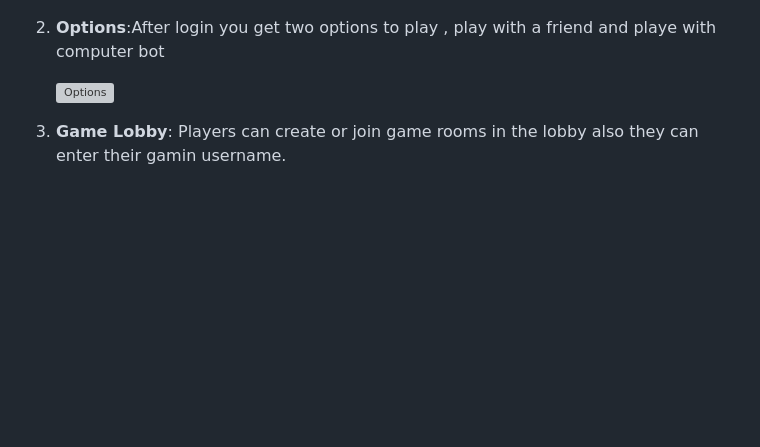
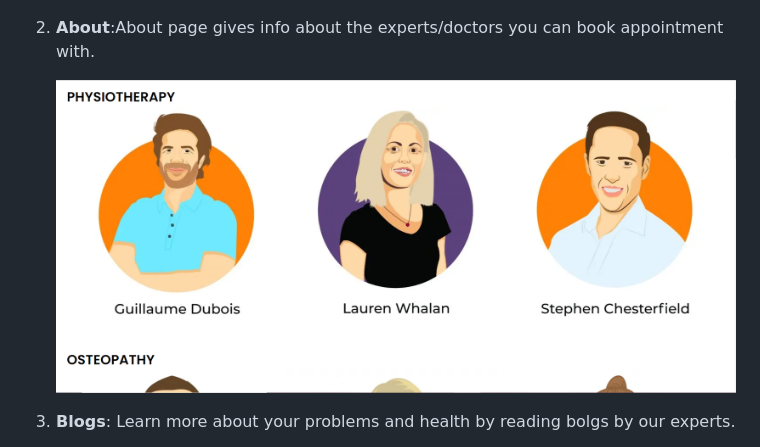
Before and after one commit to vaibhav-panwar/Health-Junction, a Markdown page: README.md, the part around one of its changes. Rendered like a GitHub page; blank space fills up the shorter version; grey boxes are pictures that could not be loaded.

```diff
--- a/README.md
+++ b/README.md
@@ -32,9 +30,9 @@ Here are some screenshots showcasing the different aspects of the Multilayer Che
 
    ![Homepage](Screenshots/homepage.PNG)
 
-2. **Options**:After login you get two options to play , play with a friend and playe with computer bot
+2. **About**:About page gives info about the experts/doctors you can book appointment with.
 
-   ![Options](Screenshots/options.PNG)
+   ![About](Screenshots/about.PNG)
 
-3. **Game Lobby**: Players can create or join game rooms in the lobby also they can enter their gamin username.
+3. **Blogs**: Learn more about your problems and health by reading bolgs by our experts.
 
```
Also changed, not shown: other parts of README.md (+18 -15 lines).
